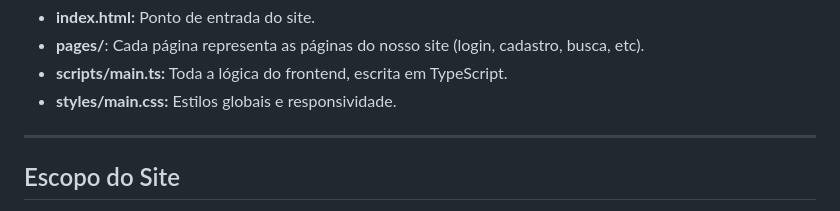
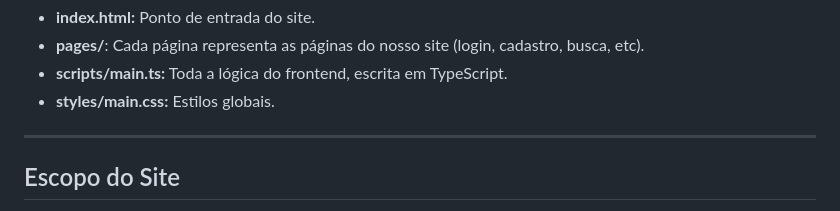
Before and after one commit to GabrielPereira1209/Frontend-Trabalho2, a Markdown page: README.md, the part around the change. Rendered like a GitHub page.

```diff
--- a/README.md
+++ b/README.md
@@ -33,7 +33,7 @@ aviv02.pythonanywhere.com
 - **index.html:** Ponto de entrada do site.
 - **pages/**: Cada página representa as páginas do nosso site (login, cadastro, busca, etc).
 - **scripts/main.ts:** Toda a lógica do frontend, escrita em TypeScript.
-- **styles/main.css:** Estilos globais e responsividade.
+- **styles/main.css:** Estilos globais.
 
 ---
 
```
